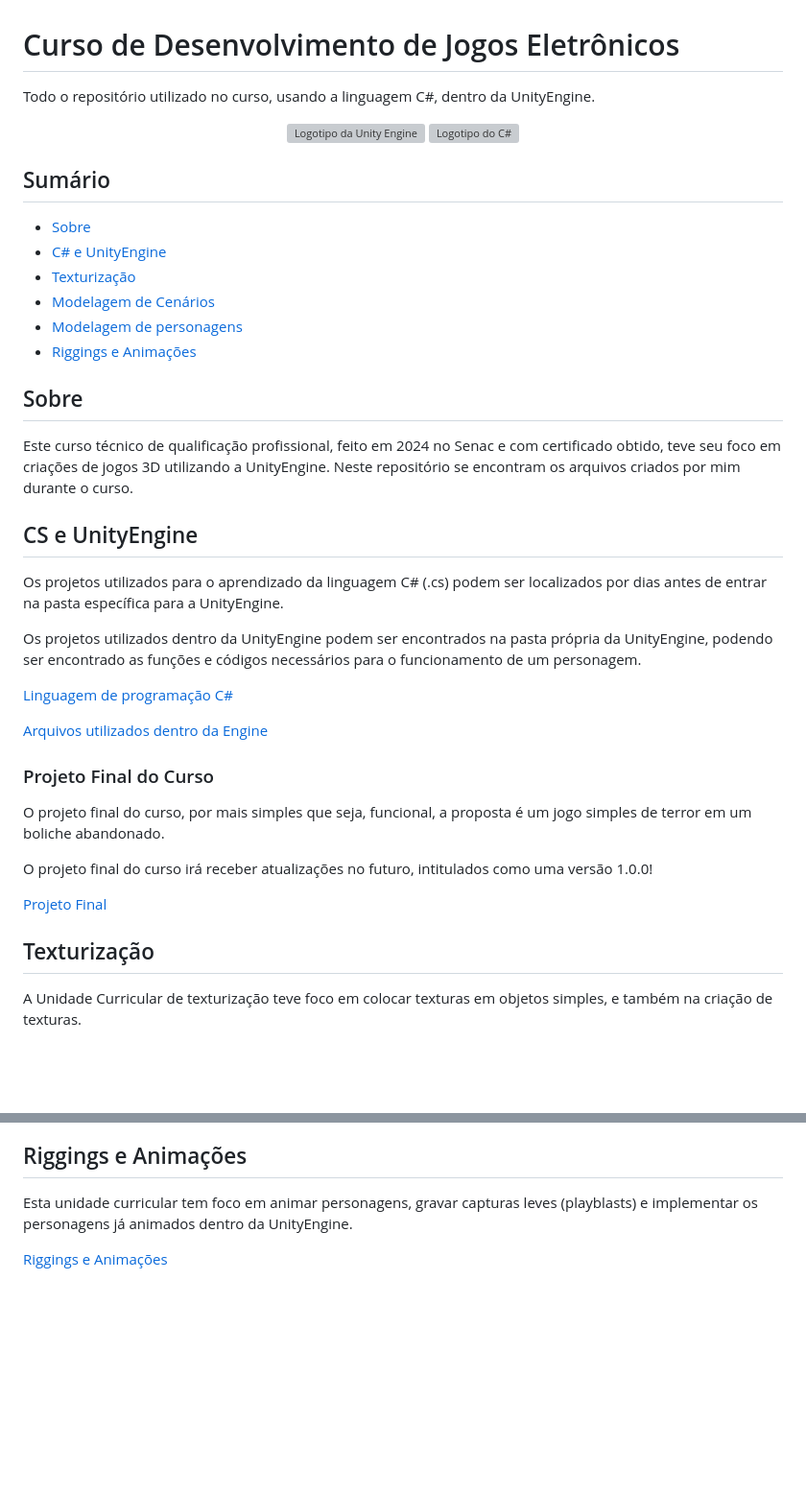
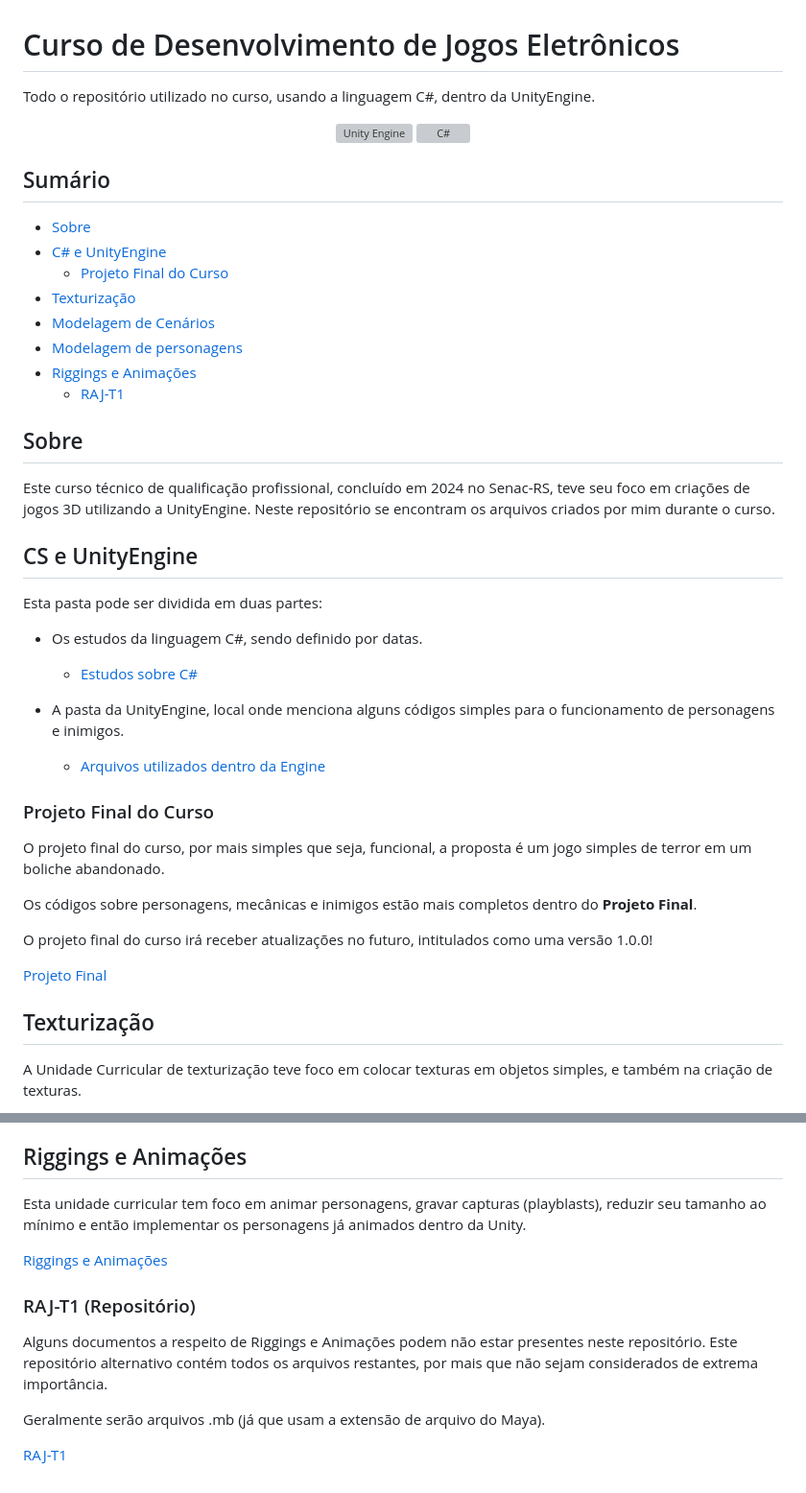
Before and after one commit to vmplayer/DevJogos-Curso, a Markdown page: readme.md, 2 parts joined by grey strips. Shown at 96% size. Rendered like a GitHub page; blank space fills up the shorter version; grey boxes are pictures that could not be loaded.

Commit message:
Atualização do readme.md
Mudanças (changelog):
- Unificação para a linguagem markdown, utilizando elementos HTML apenas para imagens.
- Adição de novos itens no sumário.
- Adição das informações sobre o repositório paralelo RAJ-T1.
- Mudanças de alguns links para melhorar a visualização do código.
- Reescrita para melhor explicação de alguns conceitos e pastas.

```diff
--- a/readme.md
+++ b/readme.md
@@ -1,40 +1,48 @@
 # Curso de Desenvolvimento de Jogos Eletrônicos
 
-<p>Todo o repositório utilizado no curso, usando a linguagem C#, dentro da UnityEngine.</p>
-<p align="center">
-  <img src="https://cdn.sanity.io/images/fuvbjjlp/production/b749e2a6d2c21623ea89d0443410ba24f1aa420a-512x512.png" alt="Logotipo da Unity Engine" height="50">
-  <img src="https://raw.githubusercontent.com/learnbr/csharp/master/csharp-logo.png" alt="Logotipo do C#" height="50">
-</p>
+Todo o repositório utilizado no curso, usando a linguagem C#, dentro da UnityEngine.
+
+<div align="center">
+  <img src="https://cdn.sanity.io/images/fuvbjjlp/production/b749e2a6d2c21623ea89d0443410ba24f1aa420a-512x512.png" alt="Unity Engine" height="50px">
+  <img src="https://raw.githubusercontent.com/learnbr/csharp/master/csharp-logo.png" alt="C#" height="50px">
+</div>
 
 ## Sumário
 
 - [Sobre](#sobre)
 - [C# e UnityEngine](#cs-e-unityengine)
+  - [Projeto Final do Curso](#projeto-final-do-curso)
 - [Texturização](#texturização)
 - [Modelagem de Cenários](#modelagem-de-cenários)
 - [Modelagem de personagens](#modelagem-de-personagens)
 - [Riggings e Animações](#riggings-e-animações)
+  - [RAJ-T1](#raj-t1-repositório)
 
 ## Sobre
-<p> Este curso técnico de qualificação profissional, feito em 2024 no Senac e com certificado obtido, teve seu foco em criações de jogos 3D utilizando a UnityEngine. Neste repositório se encontram os arquivos criados por mim durante o curso.</p>
+Este curso técnico de qualificação profissional, concluído em 2024 no Senac-RS, teve seu foco em criações de jogos 3D utilizando a UnityEngine. Neste repositório se encontram os arquivos criados por mim durante o curso.
 
 ## CS e UnityEngine
 
-<p> Os projetos utilizados para o aprendizado da linguagem C# (.cs) podem ser localizados por dias antes de entrar na pasta específica para a UnityEngine.</p>
-<p> Os projetos utilizados dentro da UnityEngine podem ser encontrados na pasta própria da UnityEngine, podendo ser encontrado as funções e códigos necessários para o funcionamento de um personagem.</p>
+Esta pasta pode ser dividida em duas partes:
 
-<p><a href="https://github.com/vmplayer/DevJogos-Curso/tree/main/programacao-e-engine">Linguagem de programação C#</a></p>
-<p><a href="https://github.com/vmplayer/DevJogos-Curso/tree/main/programacao-e-engine/unityengine">Arquivos utilizados dentro da Engine</a></p>
+- Os estudos da linguagem C#, sendo definido por datas.
+  - [Estudos sobre C#](https://github.com/vmplayer/DevJogos-Curso/tree/main/programacao-e-engine)
+
+- A pasta da UnityEngine, local onde menciona alguns códigos simples para o funcionamento de personagens e inimigos.
+  - [Arquivos utilizados dentro da Engine](https://github.com/vmplayer/DevJogos-Curso/tree/main/programacao-e-engine/unityengine)
 
 ### Projeto Final do Curso
 
-<p>O projeto final do curso, por mais simples que seja, funcional, a proposta é um jogo simples de terror em um boliche abandonado.</p>
-<p>O projeto final do curso irá receber atualizações no futuro, intitulados como uma versão 1.0.0!</p>
+O projeto final do curso, por mais simples que seja, funcional, a proposta é um jogo simples de terror em um boliche abandonado.
 
-<p><a href="https://github.com/vmplayer/DevJogos-Curso/tree/main/programacao-e-engine/projeto-final">Projeto Final</a></p>
+Os códigos sobre personagens, mecânicas e inimigos estão mais completos dentro do **Projeto Final**.
+
+O projeto final do curso irá receber atualizações no futuro, intitulados como uma versão 1.0.0!
+
+[Projeto Final](https://github.com/vmplayer/DevJogos-Curso/tree/main/programacao-e-engine/projeto-final)
 
 
 ## Texturização
 
-<p> A Unidade Curricular de texturização teve foco em colocar texturas em objetos simples, e também na criação de texturas.</p>
+A Unidade Curricular de texturização teve foco em colocar texturas em objetos simples, e também na criação de texturas.
 
@@ -52,5 +60,12 @@
 
 ## Riggings e Animações
-<p> Esta unidade curricular tem foco em animar personagens, gravar capturas leves (playblasts) e implementar os personagens já animados dentro da UnityEngine.</p>
+Esta unidade curricular tem foco em animar personagens, gravar capturas (playblasts), reduzir seu tamanho ao mínimo e então implementar os personagens já animados dentro da Unity.
 
-<p><a href="https://github.com/vmplayer/DevJogos-Curso/tree/main/riggings-e-animacao">Riggings e Animações</a></p>
+[Riggings e Animações](https://github.com/vmplayer/DevJogos-Curso/tree/main/riggings-e-animacao)
+
+### RAJ-T1 (Repositório)
+Alguns documentos a respeito de Riggings e Animações podem não estar presentes neste repositório. Este repositório alternativo contém todos os arquivos restantes, por mais que não sejam considerados de extrema importância.
+
+Geralmente serão arquivos .mb (já que usam a extensão de arquivo do Maya).
+
+[RAJ-T1](https://github.com/vmplayer/RAJ-T1)
```
Also changed, not shown: other parts of readme.md (+5 -5 lines).
